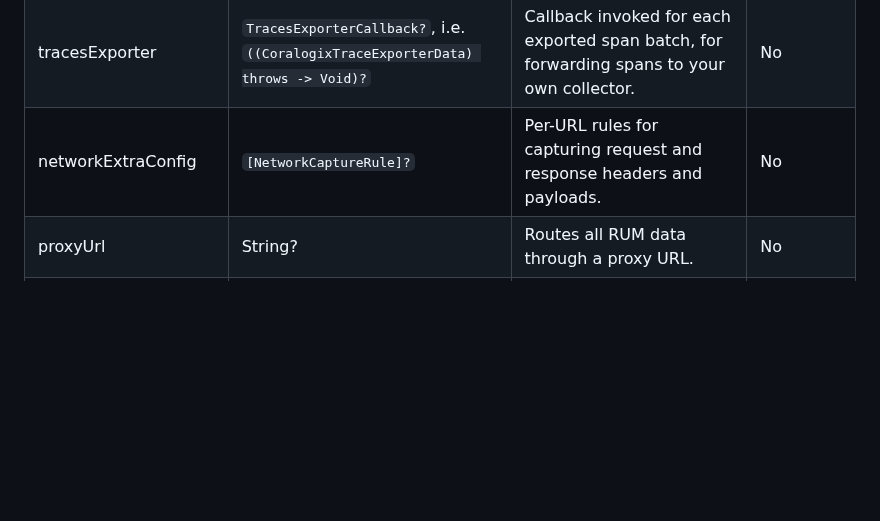
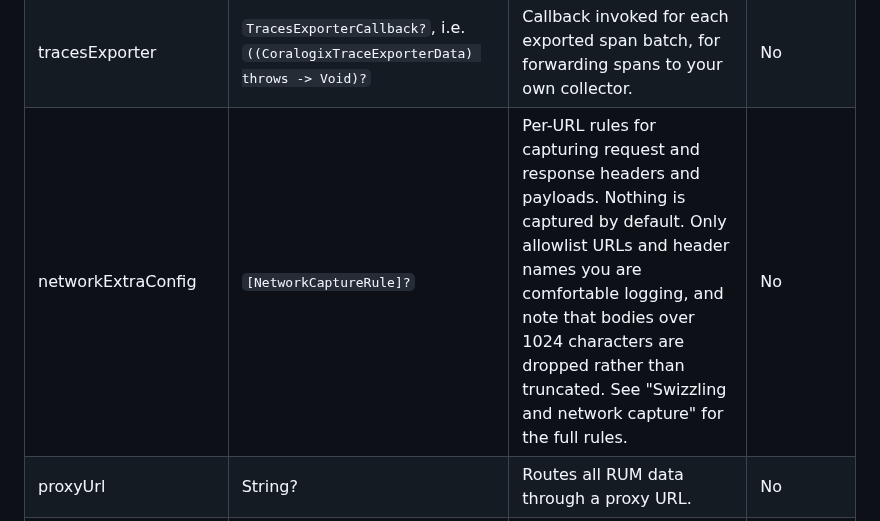
Before and after one commit to coralogix/cx-ios-sdk, a Markdown page: README.md, the part around the change. Rendered like a GitHub page; blank space fills up the shorter version.

Commit message:
docs(readme): carry the network capture safeguards into the options table
The allowlist warning and the 1024-character body limit live in the Swizzling
and network capture section, which the split markers publish as a separate page.
That left the Configuration options page advertising header and payload capture
with none of the safeguards attached, so the essentials now travel with the row.

```diff
--- a/README.md
+++ b/README.md
@@ -119,7 +119,7 @@ The fields accepted by `CoralogixExporterOptions`. Each one is described in deta
 | labels | \[String: Any\]? | Labels added to every span. | No |
 | beforeSend | `(([String: Any]) -> [String: Any]?)?` | Callback to inspect, modify, or discard each event before it reaches Coralogix. Receives the event as a dictionary; return `nil` to drop it. | No |
 | tracesExporter | `TracesExporterCallback?`, i.e. `((CoralogixTraceExporterData) throws -> Void)?` | Callback invoked for each exported span batch, for forwarding spans to your own collector. | No |
-| networkExtraConfig | `[NetworkCaptureRule]?` | Per-URL rules for capturing request and response headers and payloads. | No |
+| networkExtraConfig | `[NetworkCaptureRule]?` | Per-URL rules for capturing request and response headers and payloads. Nothing is captured by default. Only allowlist URLs and header names you are comfortable logging, and note that bodies over 1024 characters are dropped rather than truncated. See "Swizzling and network capture" for the full rules. | No |
 | proxyUrl | String? | Routes all RUM data through a proxy URL. | No |
 | traceParentInHeader | \[String: Any\]? | Configures W3C `traceparent` header propagation for distributed tracing. | No |
 | collectIPData | Bool | Sends the client IP for region detection. Defaults to `true`. | No |
```
